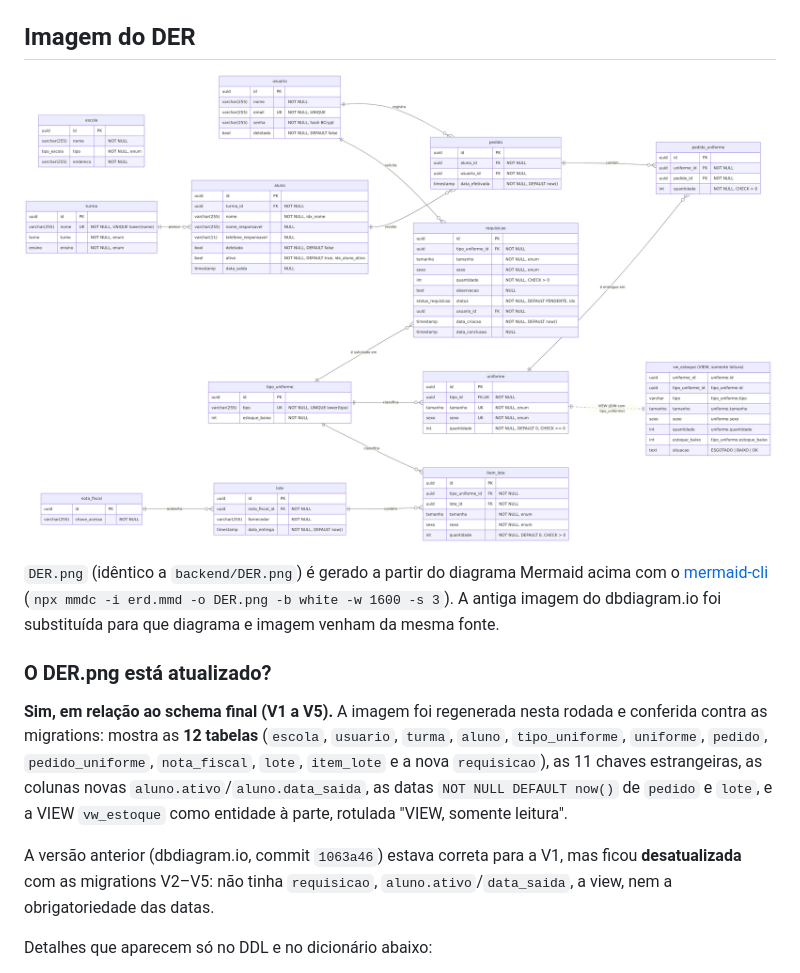
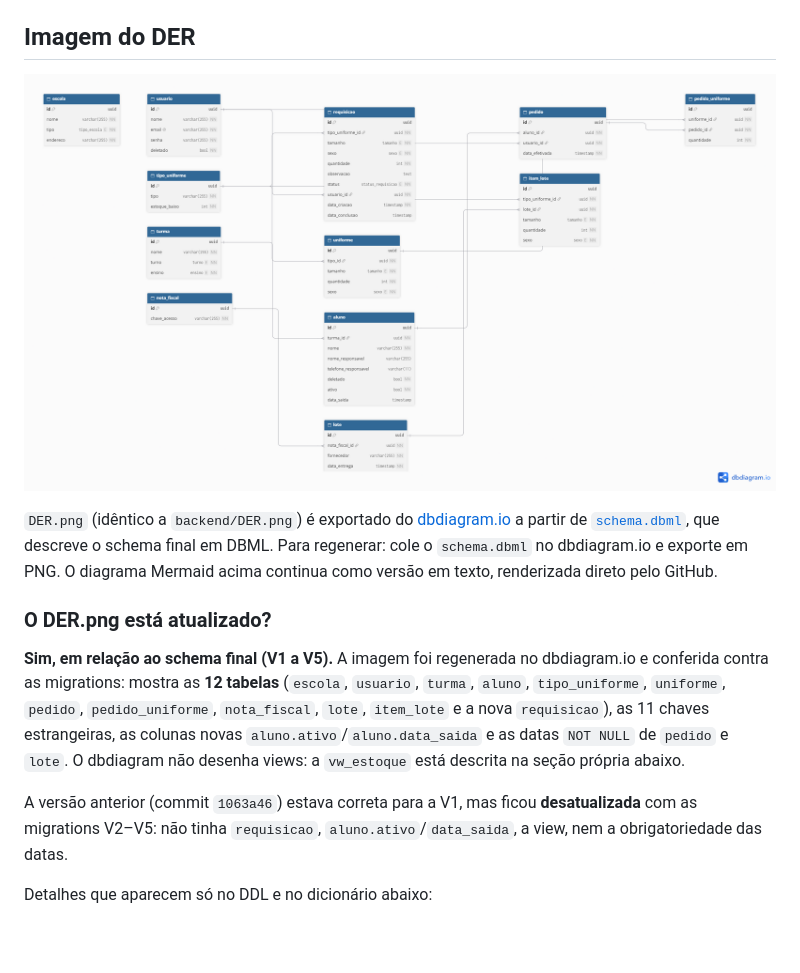
Before and after one commit to RafaelTomazGraciano/uniformes-6m, a Markdown page: docs/ERD.md, the part around the change. Rendered like a GitHub page; pictures changed too: docs/DER.png; blank space fills up the shorter version.

Commit message:
docs: DER final regenerado no dbdiagram a partir do schema.dbml
Co-Authored-By: Claude Opus 5.5 <noreply@anthropic.com>

```diff
--- a/docs/ERD.md
+++ b/docs/ERD.md
@@ -165,13 +165,13 @@ Todas as 11 chaves estrangeiras são `DEFERRABLE INITIALLY IMMEDIATE` e não dec
 
 ![DER](./DER.png)
 
-`DER.png` (idêntico a `backend/DER.png`) é gerado a partir do diagrama Mermaid acima com o [mermaid-cli](https://github.com/mermaid-js/mermaid-cli) (`npx mmdc -i erd.mmd -o DER.png -b white -w 1600 -s 3`). A antiga imagem do dbdiagram.io foi substituída para que diagrama e imagem venham da mesma fonte.
+`DER.png` (idêntico a `backend/DER.png`) é exportado do [dbdiagram.io](https://dbdiagram.io) a partir de [`schema.dbml`](./schema.dbml), que descreve o schema final em DBML. Para regenerar: cole o `schema.dbml` no dbdiagram.io e exporte em PNG. O diagrama Mermaid acima continua como versão em texto, renderizada direto pelo GitHub.
 
 ### O DER.png está atualizado?
 
-**Sim, em relação ao schema final (V1 a V5).** A imagem foi regenerada nesta rodada e conferida contra as migrations: mostra as **12 tabelas** (`escola`, `usuario`, `turma`, `aluno`, `tipo_uniforme`, `uniforme`, `pedido`, `pedido_uniforme`, `nota_fiscal`, `lote`, `item_lote` e a nova `requisicao`), as 11 chaves estrangeiras, as colunas novas `aluno.ativo`/`aluno.data_saida`, as datas `NOT NULL DEFAULT now()` de `pedido` e `lote`, e a VIEW `vw_estoque` como entidade à parte, rotulada "VIEW, somente leitura".
+**Sim, em relação ao schema final (V1 a V5).** A imagem foi regenerada no dbdiagram.io e conferida contra as migrations: mostra as **12 tabelas** (`escola`, `usuario`, `turma`, `aluno`, `tipo_uniforme`, `uniforme`, `pedido`, `pedido_uniforme`, `nota_fiscal`, `lote`, `item_lote` e a nova `requisicao`), as 11 chaves estrangeiras, as colunas novas `aluno.ativo`/`aluno.data_saida` e as datas `NOT NULL` de `pedido` e `lote`. O dbdiagram não desenha views: a `vw_estoque` está descrita na seção própria abaixo.
 
-A versão anterior (dbdiagram.io, commit `1063a46`) estava correta para a V1, mas ficou **desatualizada** com as migrations V2–V5: não tinha `requisicao`, `aluno.ativo`/`data_saida`, a view, nem a obrigatoriedade das datas.
+A versão anterior (commit `1063a46`) estava correta para a V1, mas ficou **desatualizada** com as migrations V2–V5: não tinha `requisicao`, `aluno.ativo`/`data_saida`, a view, nem a obrigatoriedade das datas.
 
 Detalhes que aparecem só no DDL e no dicionário abaixo:
 
```
Also changed, not shown: backend/DER.png, 1 other file.
